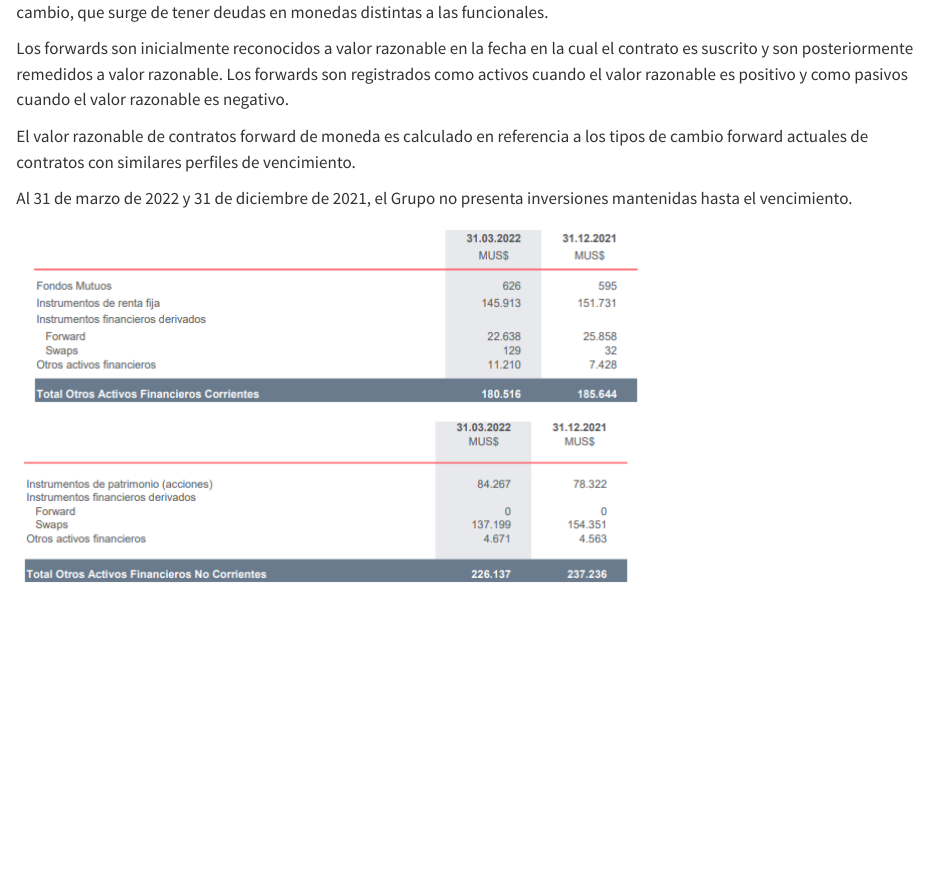
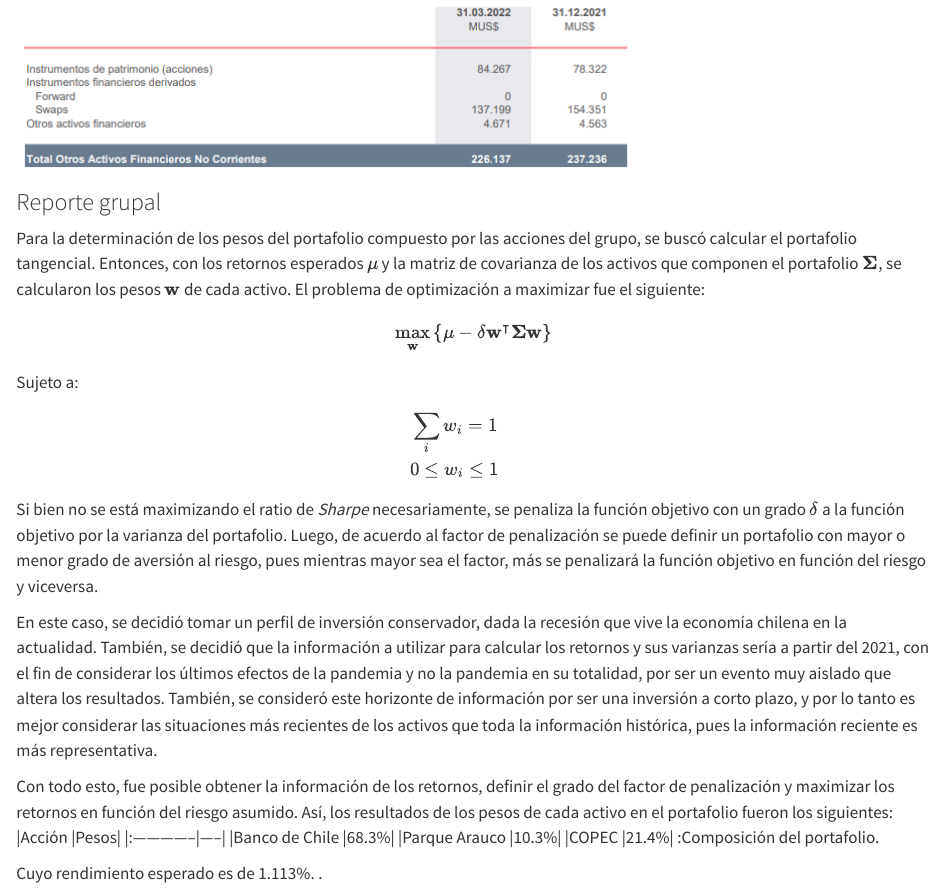
Before and after one commit to abanduc/proyecto-gestion-financiera, a Quarto document (Hito1.qmd): the page in a window 1100 px wide, from 3880 px down before the commit and from 4300 px down after it. Rendered offline with R 4.5, knitr and Pandoc in place of Quarto, with nearby package versions.

Commit message:
Update Hito1.qmd

```diff
--- a/Hito1.qmd
+++ b/Hito1.qmd
@@ -94,3 +94,31 @@ Al 31 de marzo de 2022 y 31 de diciembre de 2021, el Grupo no presenta inversion
 ![](photos/derivados1.png)
 
 ![](photos/derivados2.png)
+
+### Reporte grupal
+
+Para la determinación de los pesos del portafolio compuesto por las acciones del grupo, se buscó calcular el portafolio tangencial. Entonces, con los retornos esperados $\mathbf{\mu}$ y la matriz de covarianza de los activos que componen el portafolio $\mathbf{\Sigma}$, se calcularon los pesos $\mathbf{w}$ de cada activo. El problema de optimización a maximizar fue el siguiente:
+
+$$
+\max_{\mathbf{w}} \left\{\mathbf{\mu} - \delta \mathbf{w}^{\intercal}\mathbf{\Sigma}\mathbf{w} \right\}
+$$
+Sujeto a:
+\begin{align}
+&\sum_{i} w_{i} = 1 &\\
+&0\leq w_{i}\leq 1 &
+\end{align}
+
+Si bien no se está maximizando el ratio de *Sharpe* necesariamente, se penaliza la función objetivo con un grado $\delta$ a la función objetivo por la varianza del portafolio. Luego, de acuerdo al factor de penalización se puede definir un portafolio con mayor o menor grado de aversión al riesgo, pues mientras mayor sea el factor, más se penalizará la función objetivo en función del riesgo y viceversa.
+
+En este caso, se decidió tomar un perfil de inversión conservador, dada la recesión que vive la economía chilena en la actualidad. También, se decidió que la información a utilizar para calcular los retornos y sus varianzas sería a partir del 2021, con el fin de considerar los últimos efectos de la pandemia y no la pandemia en su totalidad, por ser un evento muy aislado que altera los resultados. También, se consideró este horizonte de información por ser una inversión a corto plazo, y por lo tanto es mejor considerar las situaciones más recientes de los activos que toda la información histórica, pues la información reciente es más representativa.
+
+Con todo esto, fue posible obtener la información de los retornos, definir el grado del factor de penalización y maximizar los retornos en función del riesgo asumido. Así, los resultados de los pesos de cada activo en el portafolio fueron los siguientes:
+|Acción         |Pesos|
+|:--------------|-----|
+|Banco de Chile |68.3%|
+|Parque Arauco  |10.3%|
+|COPEC          |21.4%|
+:Composición del portafolio.
+
+Cuyo rendimiento esperado es de 1.113%.
+.
```
